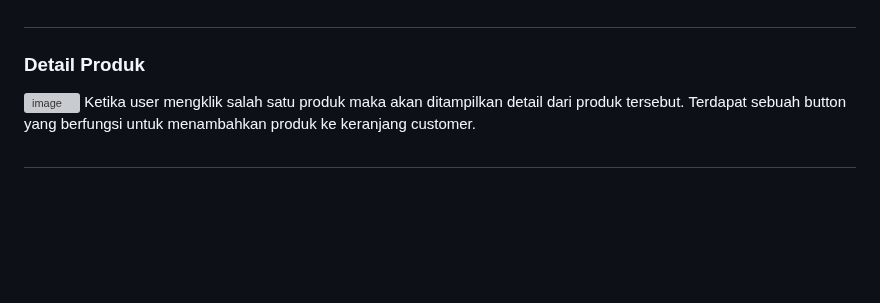
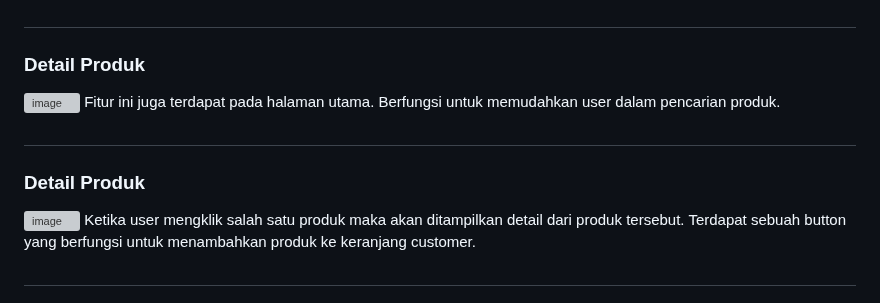
Before and after one commit to Kelompok-3-B1/Thriftshop_PA_kel3, a Markdown page: README.md, the part around the change. Drawn GitHub-style; blank space fills up the shorter version; grey boxes are pictures that could not be loaded.

```diff
--- a/README.md
+++ b/README.md
@@ -107,6 +107,10 @@ Pada halaman data pembayaran terdapat informasi mengenai data transaksi customer
 Jika user memiliki role/level "user" maka akan di arahkan ke halaman customer. Untuk tampilan utama dari halaman customer akan menampilkan produk-produk yang terdapat di toko ini. Seorang Staff memiliki hak untuk melakukan pembelian. Pada role ini terdapat menu yang bisa di akses seperti cart, pemesanan, dan riwayat pembelian.
 #
 ### Detail Produk
+![image](https://github.com/Kelompok-3-B1/Thriftshop_PA_kel3/assets/93468350/a40e4f66-fb88-4fca-b559-cb58a3fb9ec3)
+Fitur ini juga terdapat pada halaman utama. Berfungsi untuk memudahkan user dalam pencarian produk.
+#
+### Detail Produk
 ![image](https://github.com/Kelompok-3-B1/Thriftshop_PA_kel3/assets/93468350/d8470709-d3bf-427d-855d-d4079f25d105)
 Ketika user mengklik salah satu produk maka akan ditampilkan detail dari produk tersebut. Terdapat sebuah button yang berfungsi untuk menambahkan produk ke keranjang customer.
 #
```
